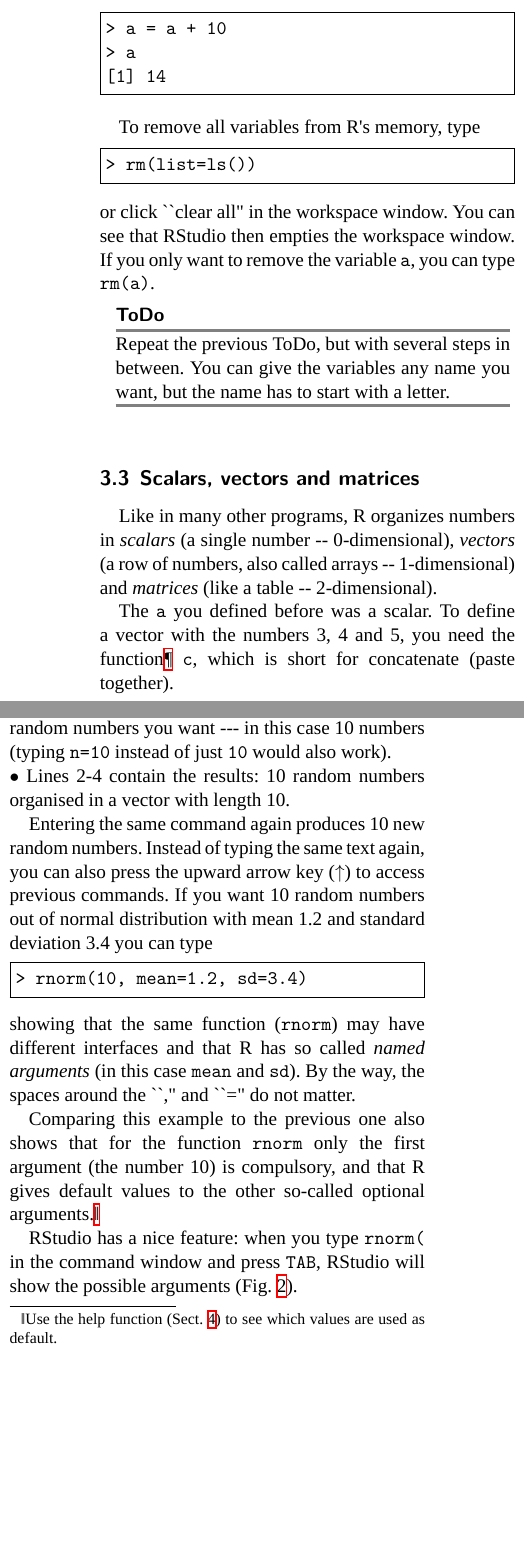
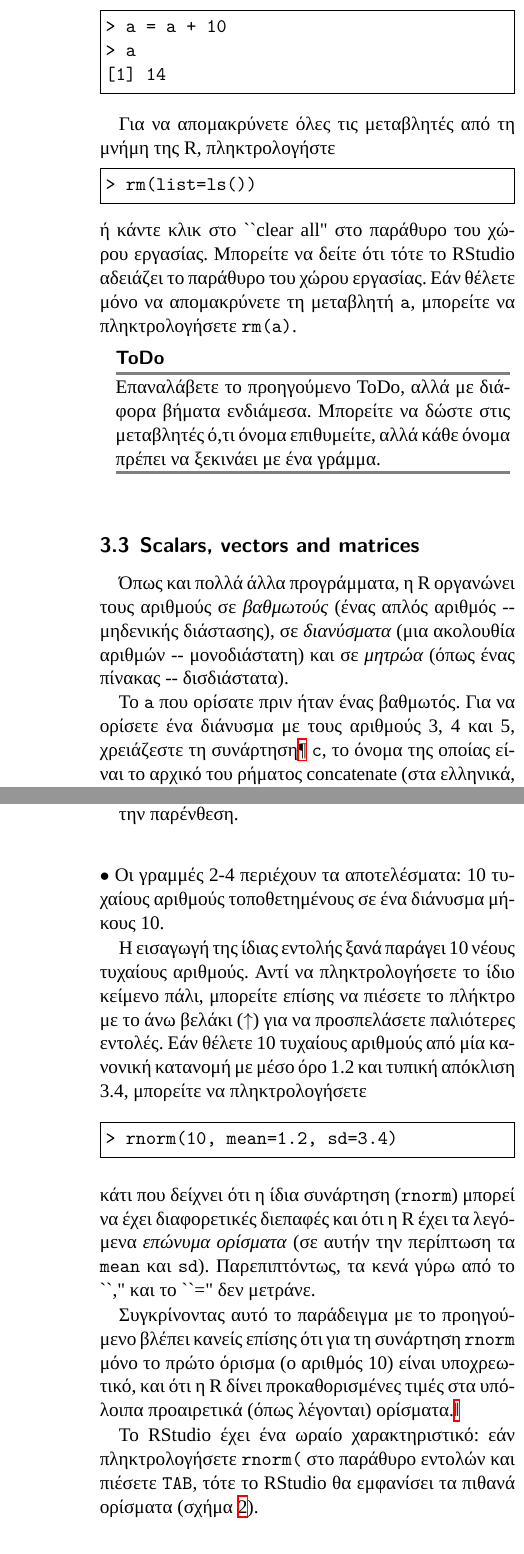
Before and after one commit to maupatras/R_1_GrTranslation, a LaTeX document (IntroR_gr.tex): two parts of the columns of page 4 of 12 before the commit and two parts of the columns of pages 4 and 5 of 13 after it, joined at a grey line, cut so that both start at the same text, the shorter picture padded with empty space. Compiled offline with XeLaTeX; a missing font is replaced by an installed copy or a similar font.

Commit message:
Translated subsections 3.1, 3.2, 3.3 and 3.4.

```diff
--- a/IntroR_gr.tex
+++ b/IntroR_gr.tex
@@ -303,7 +317,8 @@ or do calculations with \texttt{a}:
 [1] 20
 \end{Verbatim}
 
-If you specify \texttt{a} again, it will forget what value it had before. You can also assign a new value to \texttt{a} using the old one.
+Εάν προσδιορίσετε ξανά το \texttt{a}, η R θα ξεχάσει τι τιμή είχε αυτό πριν. Μπορείτε επίσης να αναθέσετε μια
+νέα τιμή στο \texttt{a} χρησιμοποιώντας την παλιά.
 
 \begin{Verbatim}[frame=single,gobble=0]
 > a = a + 10
@@ -311,22 +326,28 @@ If you specify \texttt{a} again, it will forget what value it had before. You ca
 [1] 14
 \end{Verbatim}
 
-To remove all variables from R's memory, type
+Για να απομακρύνετε όλες τις μεταβλητές από τη μνήμη της R, πληκτρολογήστε
 \begin{Verbatim}[frame=single,gobble=0]
 > rm(list=ls())
 \end{Verbatim}
-or click ``clear all" in the workspace window. You can see that RStudio then empties the workspace window. If you only want to remove the variable \texttt{a}, you can type \texttt{rm(a)}.
+ή κάντε κλικ στο ``clear all" στο παράθυρο του χώρου εργασίας. Μπορείτε να δείτε ότι τότε το RStudio αδειάζει
+το παράθυρο του χώρου εργασίας. Εάν θέλετε μόνο να απομακρύνετε τη μεταβλητή \texttt{a}, μπορείτε να πληκτρολογήσετε \texttt{rm(a)}.
 
 \begin{ToDo}
-Repeat the previous ToDo, but with several steps in between. You can give the variables any name you want, but the name has to start with a letter. \\
+Επαναλάβετε το προηγούμενο ToDo, αλλά με διάφορα βήματα ενδιάμεσα. Μπορείτε να δώστε στις μεταβλητές ό,τι όνομα
+επιθυμείτε, αλλά κάθε όνομα πρέπει να ξεκινάει με ένα γράμμα. \\
 \end{ToDo}
 
 %%% [.03] -----------------------------------------------------------------------------------
 \subsection{Scalars, vectors and matrices}
 
-Like in many other programs, R organizes numbers in \emph{scalars} (a single number -- 0-dimensional), \emph{vectors} (a row of numbers, also called arrays -- 1-dimensional) and \emph{matrices} (like a table -- 2-dimensional).
+Όπως και πολλά άλλα προγράμματα, η R οργανώνει τους αριθμούς σε \emph{βαθμωτούς} (ένας απλός αριθμός --
+μηδενικής διάστασης), σε \emph{διανύσματα} (μια ακολουθία αριθμών -- μονοδιάστατη) και σε \emph{μητρώα}
+(όπως ένας πίνακας -- δισδιάστατα).
 
-The \texttt{a} you defined before was a scalar. To define a vector with the numbers 3, 4 and 5, you need the function\footnote{See next Section for the explanation of functions.} \texttt{c}, which is short for concatenate (paste together).
+Το \texttt{a} που ορίσατε πριν ήταν ένας βαθμωτός. Για να ορίσετε ένα διάνυσμα με τους αριθμούς 3, 4 και 5,
+χρειάζεστε τη συνάρτηση\footnote{Δείτε στην επόμενη ενότητα για την επεξήγηση των συναρτήσεων.} \texttt{c},
+το όνομα της οποίας είναι το αρχικό του ρήματος concatenate (στα ελληνικά, συνενώνω).
 \begin{Verbatim}[frame=single,gobble=0]
 b=c(3,4,5)
 \end{Verbatim}
@@ -345,4 +371,4 @@ But when the vector is very long, this is very boring and time-consuming work. T
 > mean(x=b)
 \end{Verbatim}
 
-Within the brackets you specify the \emph{arguments}. Arguments give extra information to the function. In this case, the argument \texttt{x} says of which set of numbers (vector) the mean should computed (namely of \texttt{b}). Sometimes, the name of the argument is not necessary: \texttt{mean(b)} works as well.
+Μέσα στις παρενθέσεις προσδιορίζετε τα \emph{ορίσματα}. Τα ορίσματα παρέχουν επιπλέον πληροφορίες στη
@@ -354,3 +384,5 @@ Compute the sum of 4, 5, 8 and 11 by first combining them into a vector and then
 \begin{figure*}[htb]
   \centering
   \includegraphics[width=10cm, clip=true, trim=0cm 0cm 0cm 1cm]{img/tab_RStudio.jpg}
+  \caption{Το RStudio προτείνει πιθανά ορίσματα εάν πατήσετε το \texttt{TAB} μετά από το όνομα της συνάρτησης
+  και την παρένθεση.}
@@ -358,7 +389,9 @@ Compute the sum of 4, 5, 8 and 11 by first combining them into a vector and then
   \label{fig:tab_RStudio}
 \end{figure*}
 
-The function \texttt{rnorm}, as another example, is a standard R function which creates random samples from a normal distribution.  Hit the \texttt{ENTER} key and you will see 10 random numbers as:
+Η συνάρτηση \texttt{rnorm}, πάλι για παράδειγμα, είναι μια πρότυπη συνάρτηση της R η οποία δημιουργεί
+τυχαία δείγματα από μία κανονική κατανομή. Πιέστε το πλήκτρο \texttt{ENTER} και θα δείτε 10 τυχαίους αριθμούς
+όπως οι ακόλουθοι:
 
 \begin{Verbatim}[frame=single,numbers=left,gobble=0, xleftmargin=0.35cm, numbersep=0.1cm]
 > rnorm(10)
@@ -367,5 +400,3 @@ The function \texttt{rnorm}, as another example, is a standard R function which
 [9] -0.639  0.950
 \end{Verbatim}
 
-\noindent $\bullet$ Line 1 contains the command: \texttt{rnorm} is the function and the 10 is an argument specifying how many random numbers you want --- in this case 10 numbers (typing \texttt{n=10} instead of just \texttt{10} would also work).\\
-\noindent $\bullet$  Lines 2-4 contain the results: 10 random numbers organised in a vector with length 10.
@@ -372,13 +406,24 @@ The function \texttt{rnorm}, as another example, is a standard R function which
+\noindent $\bullet$ Οι γραμμές 2-4 περιέχουν τα αποτελέσματα: 10 τυχαίους αριθμούς τοποθετημένους σε ένα
+διάνυσμα μήκους 10.
 
-Entering the same command again produces 10 new random numbers. Instead of typing the same text again, you can also press the upward arrow key ($\uparrow$) to access previous commands.  If you want 10 random numbers out of normal distribution with mean 1.2 and standard deviation 3.4 you can type
+Η εισαγωγή της ίδιας εντολής ξανά παράγει 10 νέους τυχαίους αριθμούς. Αντί να πληκτρολογήσετε το ίδιο κείμενο
+πάλι, μπορείτε επίσης να πιέσετε το πλήκτρο με το άνω βελάκι ($\uparrow$) για να προσπελάσετε παλιότερες
+εντολές. Εάν θέλετε 10 τυχαίους αριθμούς από μία κανονική κατανομή με μέσο όρο 1.2 και τυπική απόκλιση 3.4,
+μπορείτε να πληκτρολογήσετε
 \begin{Verbatim}[frame=single,gobble=0]
 > rnorm(10, mean=1.2, sd=3.4)
 \end{Verbatim}
-showing that the same function (\texttt{rnorm}) may have different interfaces and that R has so called \emph{named arguments}  (in this case \texttt{mean} and \texttt{sd}). By the way, the spaces around the ``," and ``=" do not matter.
+κάτι που δείχνει ότι η ίδια συνάρτηση (\texttt{rnorm}) μπορεί να έχει διαφορετικές διεπαφές και ότι η R έχει
+τα λεγόμενα \emph{επώνυμα ορίσματα}  (σε αυτήν την περίπτωση τα \texttt{mean} και \texttt{sd}). Παρεπιπτόντως,
+τα κενά γύρω από το ``," και το ``=" δεν μετράνε.
 
-Comparing this example to the previous one also shows that for the function \texttt{rnorm} only the first argument (the number 10) is compulsory, and that R gives default values to the other so-called optional arguments.\footnote{Use the help function (Sect.~\ref{sec:help}) to see which values are used as default.}
+Συγκρίνοντας αυτό το παράδειγμα με το προηγούμενο βλέπει κανείς επίσης ότι για τη συνάρτηση \texttt{rnorm}
+μόνο το πρώτο όρισμα (ο αριθμός 10) είναι υποχρεωτικό, και ότι η R δίνει προκαθορισμένες τιμές στα υπόλοιπα
+προαιρετικά (όπως λέγονται) ορίσματα.\footnote{Χρησιμοποιήστε τη συνάρτηση help (ενότητα~\ref{sec:help}) για να
+δείτε τις τιμές που χρησιμοποιούνται ως προκαθορισμένες.}
 
-RStudio has a nice feature: when you type \verb!rnorm(! in the command window and press \texttt{TAB}, RStudio will show the possible arguments (Fig.~\ref{fig:tab_RStudio}).
+Το RStudio έχει ένα ωραίο χαρακτηριστικό: εάν πληκτρολογήσετε \verb!rnorm(! στο παράθυρο εντολών και πιέσετε
+\texttt{TAB}, τότε το RStudio θα εμφανίσει τα πιθανά ορίσματα (σχήμα~\ref{fig:tab_RStudio}).
 
 %%% [.05] -----------------------------------------------------------------------------------
 \subsection{Plots}
```
Also changed, not shown: IntroR_gr.tex (45 more changed lines).
